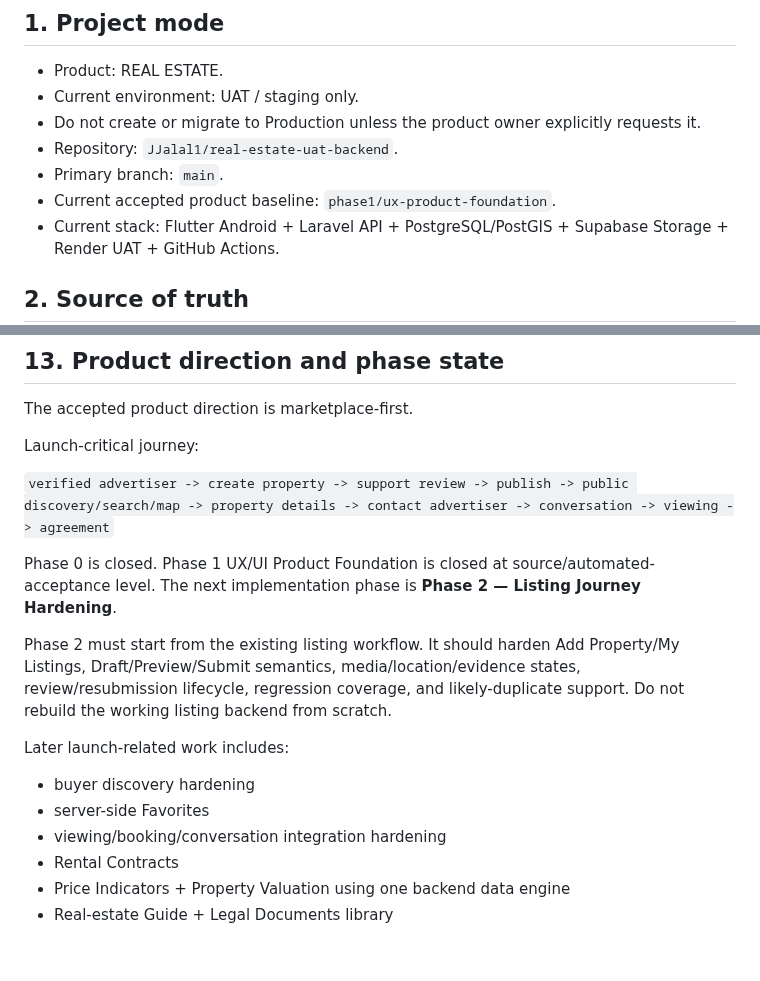
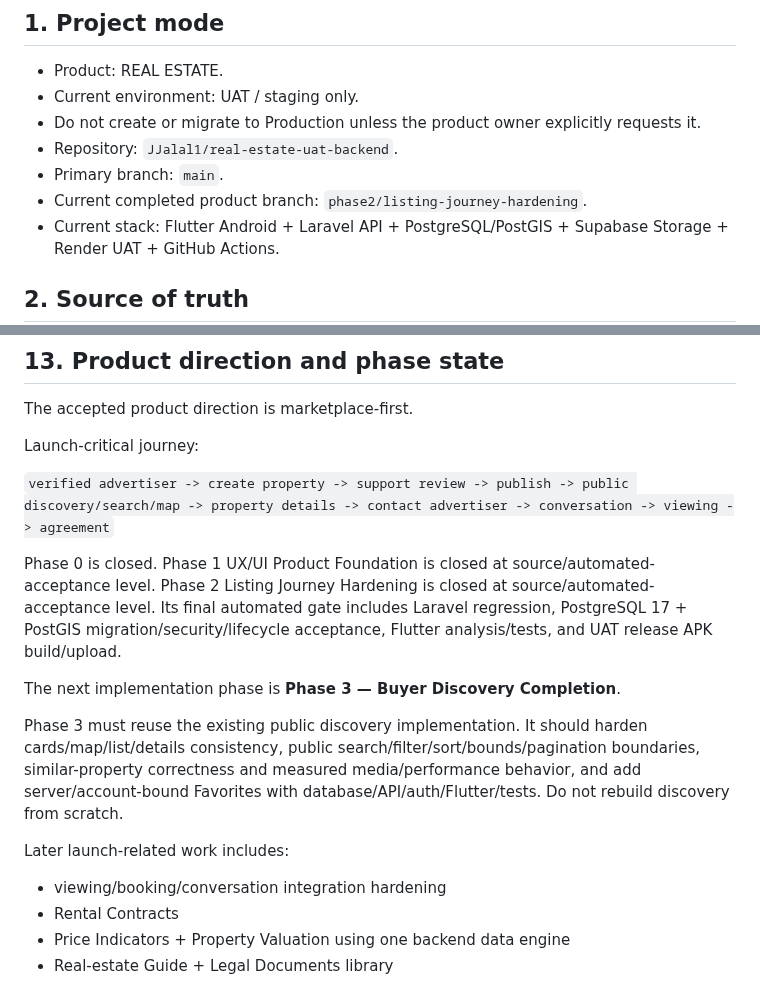
Before and after one commit to JJalal1/real-estate-uat-backend, a Markdown page: AGENTS.md, 2 parts joined by grey strips. Drawn GitHub-style; blank space fills up the shorter version.

Commit message:
docs: set Phase 3 as next engineering phase

```diff
--- a/AGENTS.md
+++ b/AGENTS.md
@@ -10,7 +10,7 @@ Read it before proposing or applying changes.
 - Do not create or migrate to Production unless the product owner explicitly requests it.
 - Repository: `JJalal1/real-estate-uat-backend`.
 - Primary branch: `main`.
-- Current accepted product baseline: `phase1/ux-product-foundation`.
+- Current completed product branch: `phase2/listing-journey-hardening`.
 - Current stack: Flutter Android + Laravel API + PostgreSQL/PostGIS + Supabase Storage + Render UAT + GitHub Actions.
 
 ## 2. Source of truth
@@ -149,13 +149,13 @@ Launch-critical journey:
 
 Phase 0 is closed.
 Phase 1 UX/UI Product Foundation is closed at source/automated-acceptance level.
-The next implementation phase is **Phase 2 — Listing Journey Hardening**.
+Phase 2 Listing Journey Hardening is closed at source/automated-acceptance level. Its final automated gate includes Laravel regression, PostgreSQL 17 + PostGIS migration/security/lifecycle acceptance, Flutter analysis/tests, and UAT release APK build/upload.
 
-Phase 2 must start from the existing listing workflow. It should harden Add Property/My Listings, Draft/Preview/Submit semantics, media/location/evidence states, review/resubmission lifecycle, regression coverage, and likely-duplicate support. Do not rebuild the working listing backend from scratch.
+The next implementation phase is **Phase 3 — Buyer Discovery Completion**.
+
+Phase 3 must reuse the existing public discovery implementation. It should harden cards/map/list/details consistency, public search/filter/sort/bounds/pagination boundaries, similar-property correctness and measured media/performance behavior, and add server/account-bound Favorites with database/API/auth/Flutter/tests. Do not rebuild discovery from scratch.
 
 Later launch-related work includes:
-- buyer discovery hardening
-- server-side Favorites
 - viewing/booking/conversation integration hardening
 - Rental Contracts
 - Price Indicators + Property Valuation using one backend data engine
```
